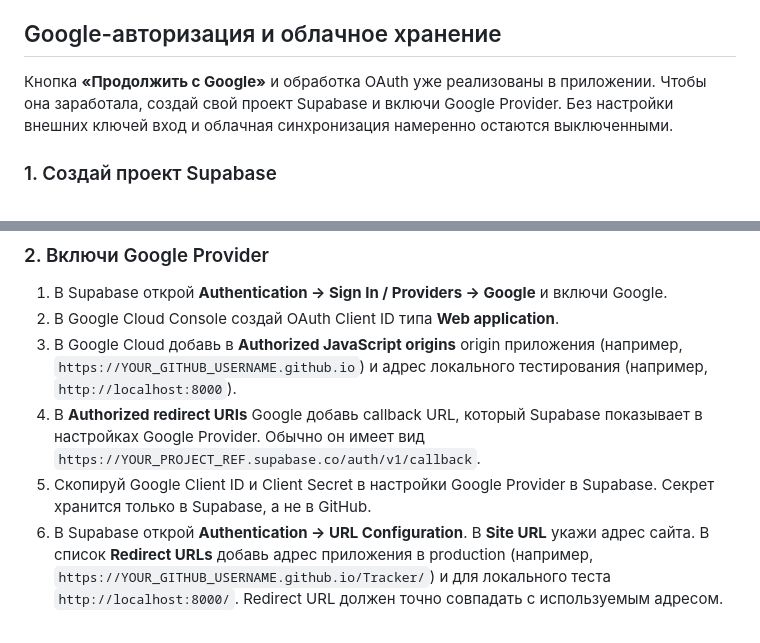
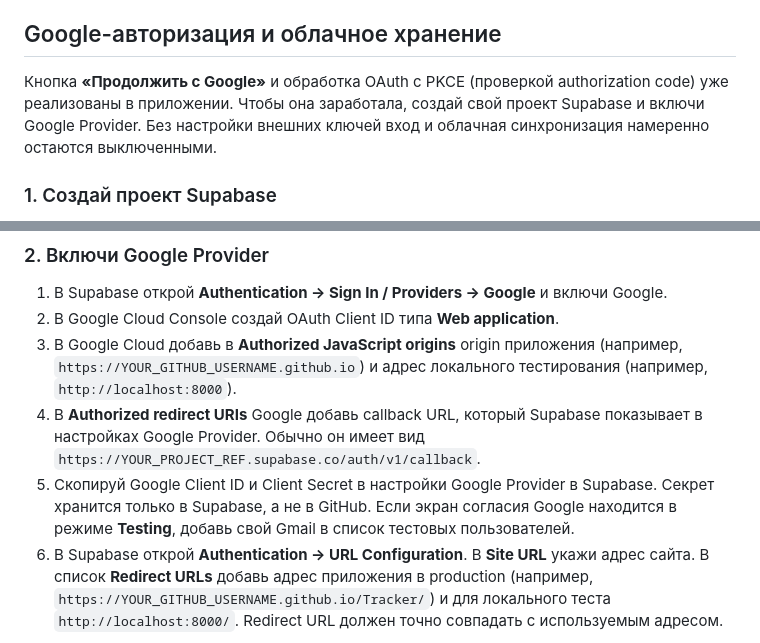
Before and after one commit to lew3l1/Tracker, a Markdown page: README.md, 2 parts joined by grey strips. Rendered like a GitHub page.

Commit message:
Clarify PKCE Google OAuth and test-user setup

```diff
--- a/README.md
+++ b/README.md
@@ -40,7 +40,7 @@ Tracker/
 
 ## Google-авторизация и облачное хранение
 
-Кнопка **«Продолжить с Google»** и обработка OAuth уже реализованы в приложении. Чтобы она заработала, создай свой проект Supabase и включи Google Provider. Без настройки внешних ключей вход и облачная синхронизация намеренно остаются выключенными.
+Кнопка **«Продолжить с Google»** и обработка OAuth с PKCE (проверкой authorization code) уже реализованы в приложении. Чтобы она заработала, создай свой проект Supabase и включи Google Provider. Без настройки внешних ключей вход и облачная синхронизация намеренно остаются выключенными.
 
 ### 1. Создай проект Supabase
 
@@ -62,7 +62,7 @@ Tracker/
 2. В Google Cloud Console создай OAuth Client ID типа **Web application**.
 3. В Google Cloud добавь в **Authorized JavaScript origins** origin приложения (например, `https://YOUR_GITHUB_USERNAME.github.io`) и адрес локального тестирования (например, `http://localhost:8000`).
 4. В **Authorized redirect URIs** Google добавь callback URL, который Supabase показывает в настройках Google Provider. Обычно он имеет вид `https://YOUR_PROJECT_REF.supabase.co/auth/v1/callback`.
-5. Скопируй Google Client ID и Client Secret в настройки Google Provider в Supabase. Секрет хранится только в Supabase, а не в GitHub.
+5. Скопируй Google Client ID и Client Secret в настройки Google Provider в Supabase. Секрет хранится только в Supabase, а не в GitHub. Если экран согласия Google находится в режиме **Testing**, добавь свой Gmail в список тестовых пользователей.
 6. В Supabase открой **Authentication → URL Configuration**. В **Site URL** укажи адрес сайта. В список **Redirect URLs** добавь адрес приложения в production (например, `https://YOUR_GITHUB_USERNAME.github.io/Tracker/`) и для локального теста `http://localhost:8000/`. Redirect URL должен точно совпадать с используемым адресом.
 
 Официальная инструкция: [Supabase — Sign in with Google](https://supabase.com/docs/guides/auth/social-login/auth-google).
```
